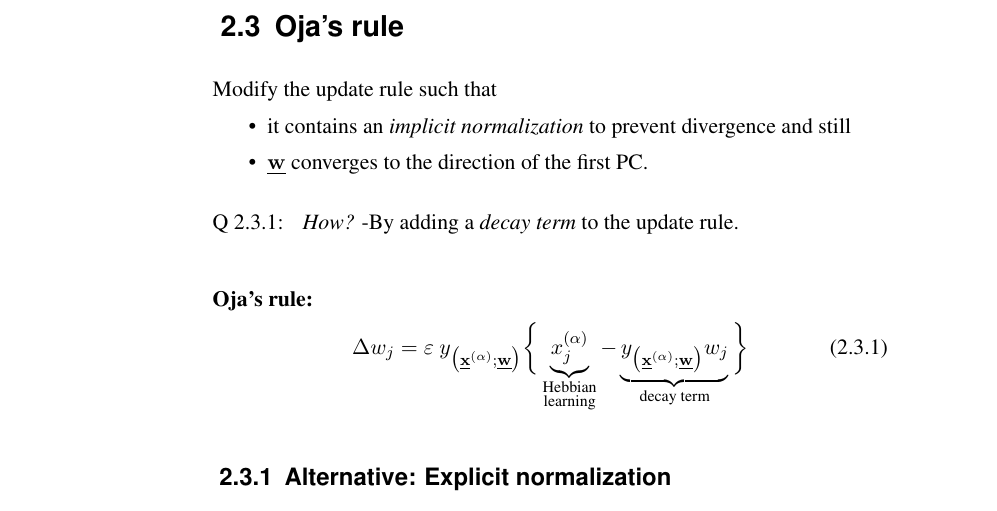
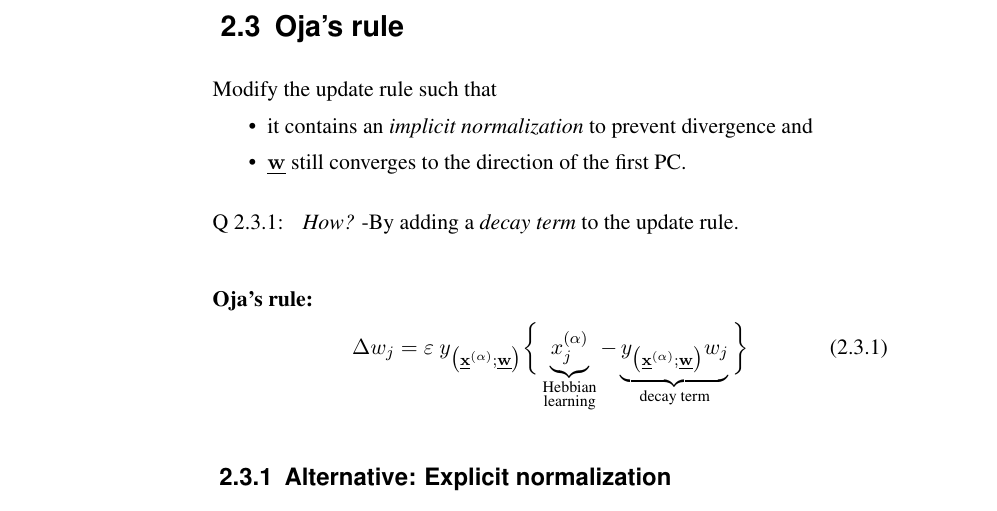
Before and after one commit to kashefy/mi2notes, a LaTeX document (notes/02_online-pca/tutorial.notes.tex, which reads notes/02_online-pca/1_oja.tex): part of page 4 of 9, cut so that both start at the same text. Compiled offline with pdfLaTeX.

Commit message:
grammar correction tutorial 02
the formatting in the notes works better by putting 'still' with the second item

```diff
--- a/notes/02_online-pca/1_oja.tex
+++ b/notes/02_online-pca/1_oja.tex
@@ -22,8 +22,7 @@ Modify the update rule such that
 \begin{itemize}
 \item it contains an
 \emph{implicit normalization} to prevent divergence and
-still
-\item $\vec w$ converges to the direction of the first PC.
+\item $\vec w$ still converges to the direction of the first PC.
 \end{itemize}
 
 \question{How?}
```
